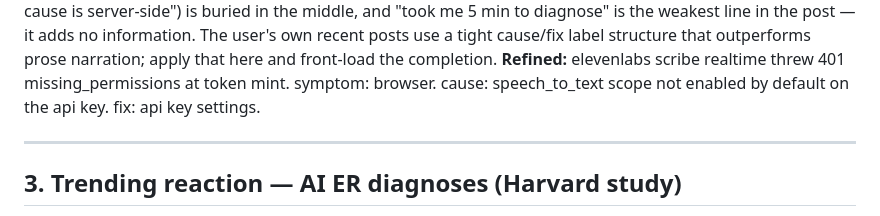
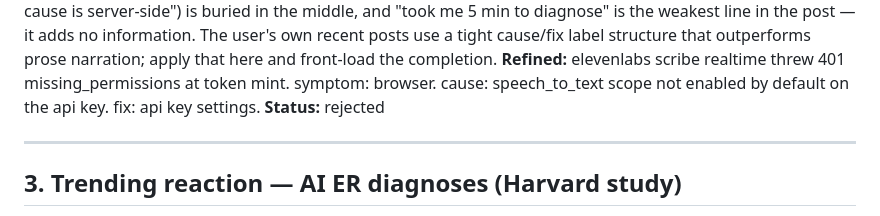
Before and after one commit to octavi42/x-engine, a Markdown page: drafts/2026-05-04.md, the part around the change. Drawn GitHub-style.

Commit message:
bot: rejected draft #2

```diff
--- a/drafts/2026-05-04.md
+++ b/drafts/2026-05-04.md
@@ -37,6 +37,7 @@
 **Score:** specificity 5/5 · hook 3/5 · length 3/5 · pattern 3/5
 **Critique:** Specificity is excellent — speech_to_text scope, 401 missing_permissions, and token mint are all exactly right. But the strongest line ("symptom is browser-side, cause is server-side") is buried in the middle, and "took me 5 min to diagnose" is the weakest line in the post — it adds no information. The user's own recent posts use a tight cause/fix label structure that outperforms prose narration; apply that here and front-load the completion.
 **Refined:** elevenlabs scribe realtime threw 401 missing_permissions at token mint. symptom: browser. cause: speech_to_text scope not enabled by default on the api key. fix: api key settings.
+**Status:** rejected
 
 ---
 
```
